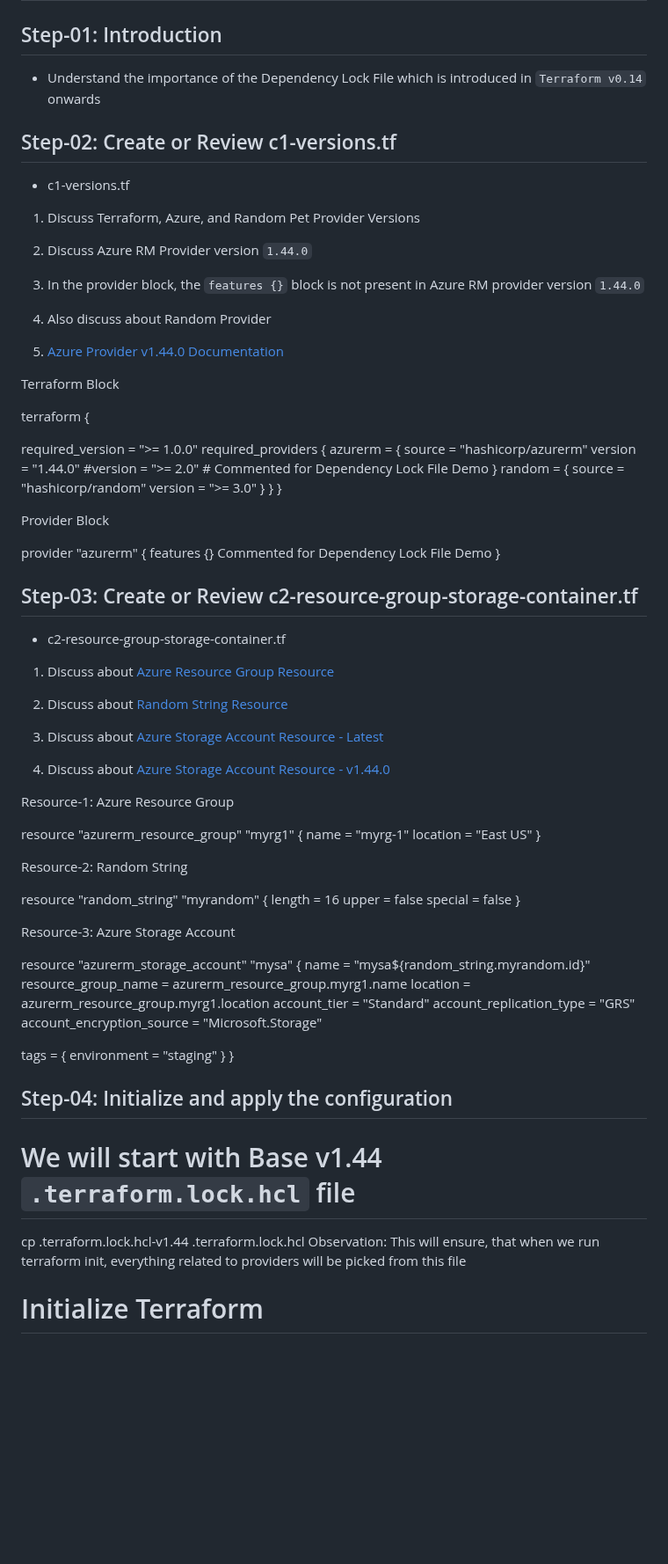
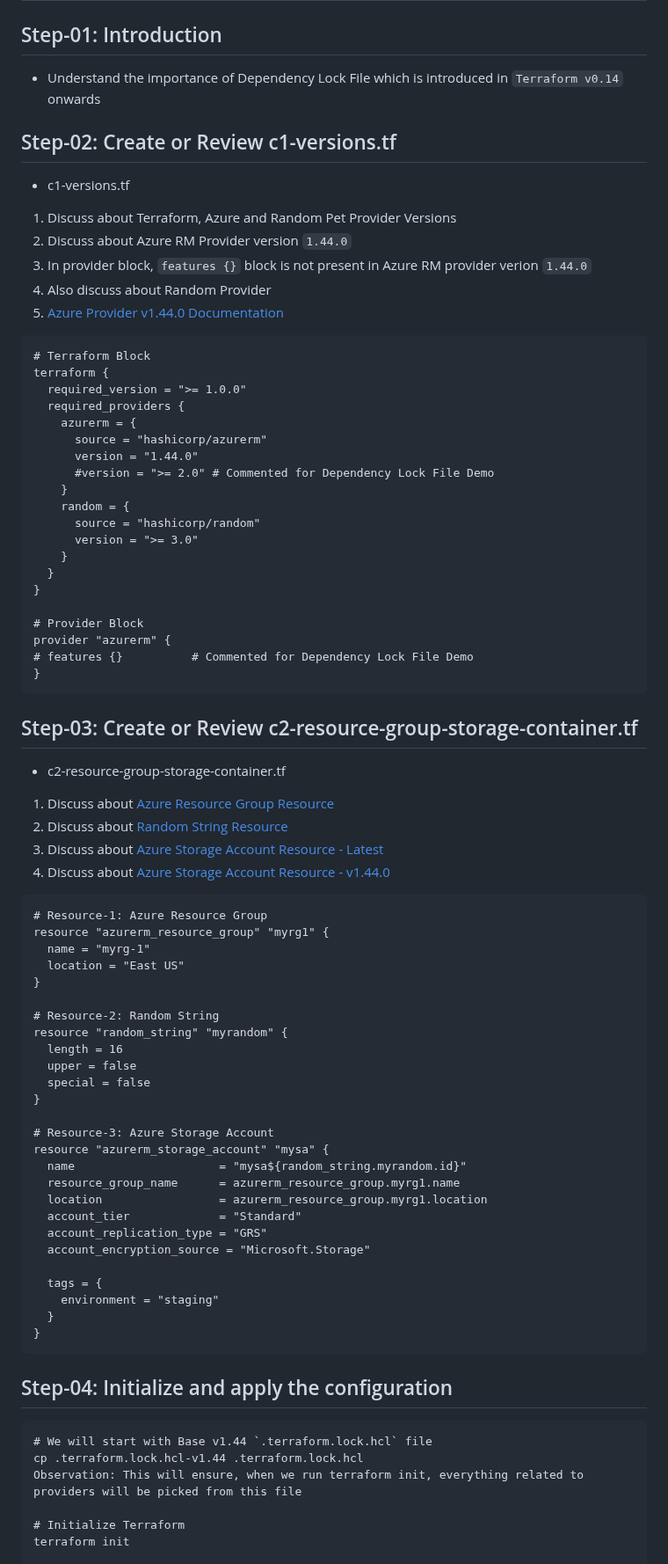
Before and after one commit to ankitnewjobs/Terraform, a Markdown page: Day:- 08 Providers-Dependency-Lock-File/Readme.md, the part around one of its changes. Shown at 88% size. GitHub-like rendering; blank space fills up the shorter version.

````diff
--- a/Day:- 08 Providers-Dependency-Lock-File/Readme.md
+++ b/Day:- 08 Providers-Dependency-Lock-File/Readme.md
@@ -4,26 +4,18 @@ description: Learn about Terraform Provider Dependency Lock File
 ---
 
 ## Step-01: Introduction
-- Understand the importance of the Dependency Lock File which is introduced in `Terraform v0.14` onwards
+- Understand the importance of Dependency Lock File which is introduced in `Terraform v0.14` onwards
 
 ## Step-02: Create or Review c1-versions.tf
-
 - c1-versions.tf
-
-1. Discuss Terraform, Azure, and Random Pet Provider Versions
-
-2. Discuss Azure RM Provider version `1.44.0`
-
-3. In the provider block, the `features {}` block is not present in Azure RM provider version `1.44.0`
-
+1. Discuss about Terraform, Azure and Random Pet Provider Versions
+2. Discuss about Azure RM Provider version `1.44.0`
+3. In provider block, `features {}` block is not present in Azure RM provider verion `1.44.0`
 4. Also discuss about Random Provider
-
 4. [Azure Provider v1.44.0 Documentation](https://registry.terraform.io/providers/hashicorp/azurerm/1.44.0/docs)
-
-Terraform Block
-
+```t
+# Terraform Block
 terraform {
-
   required_version = ">= 1.0.0"
   required_providers {
     azurerm = {
@@ -38,41 +30,32 @@ terraform {
   }
 }
 
-Provider Block
-
+# Provider Block
 provider "azurerm" {
-features {}           Commented for Dependency Lock File Demo
+# features {}          # Commented for Dependency Lock File Demo
 }
-
+```
 ## Step-03: Create or Review c2-resource-group-storage-container.tf
-
 - c2-resource-group-storage-container.tf
-
 1. Discuss about [Azure Resource Group Resource](https://registry.terraform.io/providers/hashicorp/azurerm/latest/docs/resources/resource_group)
-
 2. Discuss about [Random String Resource](https://registry.terraform.io/providers/hashicorp/random/latest/docs/resources/string)
-
 3. Discuss about [Azure Storage Account Resource - Latest](https://registry.terraform.io/providers/hashicorp/azurerm/latest/docs/resources/storage_account)
-
 4. Discuss about [Azure Storage Account Resource - v1.44.0](https://registry.terraform.io/providers/hashicorp/azurerm/1.44.0/docs/resources/storage_account)
-
-Resource-1: Azure Resource Group
-
+```t
+# Resource-1: Azure Resource Group
 resource "azurerm_resource_group" "myrg1" {
   name = "myrg-1"
   location = "East US"
 }
 
- Resource-2: Random String
-
+# Resource-2: Random String
 resource "random_string" "myrandom" {
   length = 16
   upper = false
   special = false
 }
 
-Resource-3: Azure Storage Account
-
+# Resource-3: Azure Storage Account
 resource "azurerm_storage_account" "mysa" {
   name                     = "mysa${random_string.myrandom.id}"
   resource_group_name      = azurerm_resource_group.myrg1.name
@@ -85,13 +68,12 @@ resource "azurerm_storage_account" "mysa" {
     environment = "staging"
   }
 }
-
+```
 ## Step-04: Initialize and apply the configuration
-
+```t
 # We will start with Base v1.44 `.terraform.lock.hcl` file
-
 cp .terraform.lock.hcl-v1.44 .terraform.lock.hcl
-Observation: This will ensure, that when we run terraform init, everything related to providers will be picked from this file
+Observation: This will ensure, when we run terraform init, everything related to providers will be picked from this file
 
 # Initialize Terraform
 terraform init
````
Also changed, not shown: other parts of Day:- 08 Providers-Dependency-Lock-File/Readme.md (+33 -54 lines).
